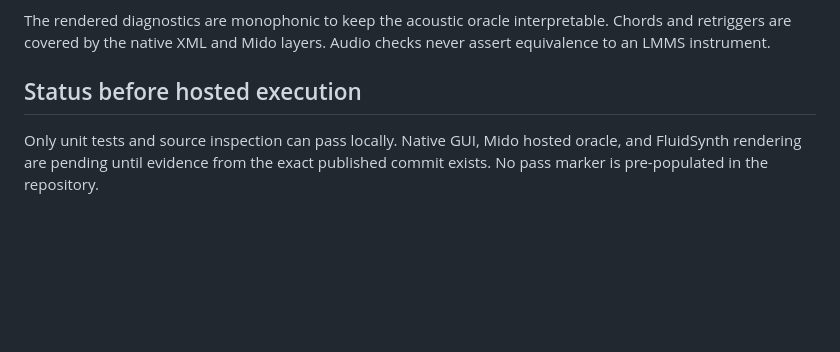
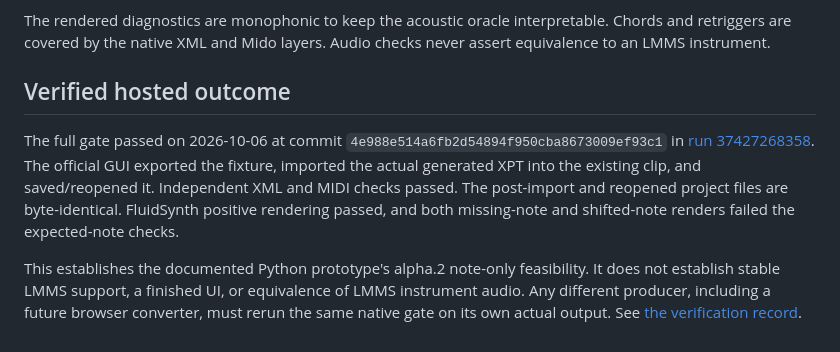
Before and after one commit to Masanori-Spec/pattern-ferry, a Markdown page: docs/TEST-DESIGN.md, the part around the change. Rendered like a GitHub page; blank space fills up the shorter version.

```diff
--- a/docs/TEST-DESIGN.md
+++ b/docs/TEST-DESIGN.md
@@ -34,6 +34,8 @@ A failed menu lookup is an automation failure, not proof that LMMS lacks the fea
 
 The rendered diagnostics are monophonic to keep the acoustic oracle interpretable. Chords and retriggers are covered by the native XML and Mido layers. Audio checks never assert equivalence to an LMMS instrument.
 
-## Status before hosted execution
+## Verified hosted outcome
 
-Only unit tests and source inspection can pass locally. Native GUI, Mido hosted oracle, and FluidSynth rendering are pending until evidence from the exact published commit exists. No pass marker is pre-populated in the repository.
+The full gate passed on 2026-10-06 at commit `4e988e514a6fb2d54894f950cba8673009ef93c1` in [run 37427268358](https://github.com/Masanori-Spec/pattern-ferry/actions/runs/37427268358). The official GUI exported the fixture, imported the actual generated XPT into the existing clip, and saved/reopened it. Independent XML and MIDI checks passed. The post-import and reopened project files are byte-identical. FluidSynth positive rendering passed, and both missing-note and shifted-note renders failed the expected-note checks.
+
+This establishes the documented Python prototype's alpha.2 note-only feasibility. It does not establish stable LMMS support, a finished UI, or equivalence of LMMS instrument audio. Any different producer, including a future browser converter, must rerun the same native gate on its own actual output. See [the verification record](VERIFICATION.md).
```
Also changed, not shown: README.md (+5 -3 lines), docs/VERIFICATION.md (added, +56 -0 lines).
